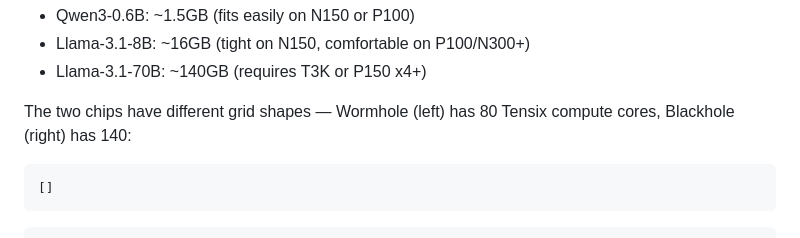
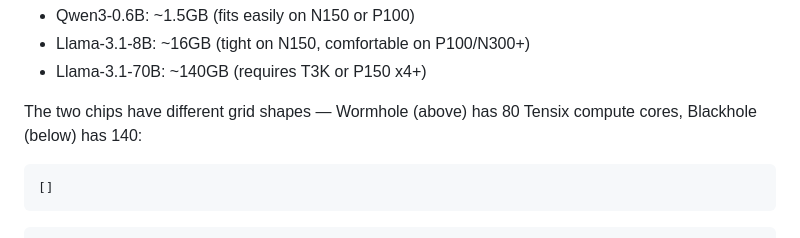
Before and after one commit to tenstorrent/tt-vscode-toolkit, a Markdown page: content/pages/step-zero.md, the part around one of its changes. GitHub-like rendering.

Commit message:
fix(step-zero): correct left/right caption to above/below, add trailing slash to tt-awesome URL

````diff
--- a/content/pages/step-zero.md
+++ b/content/pages/step-zero.md
@@ -470,7 +470,7 @@ export TT_METAL_ARCH_NAME=blackhole
 - Llama-3.1-8B: ~16GB (tight on N150, comfortable on P100/N300+)
 - Llama-3.1-70B: ~140GB (requires T3K or P150 x4+)
 
-The two chips have different grid shapes — Wormhole (left) has 80 Tensix compute cores, Blackhole (right) has 140:
+The two chips have different grid shapes — Wormhole (above) has 80 Tensix compute cores, Blackhole (below) has 140:
 
 ```tensix_viz arch=wormhole
 []
````
Also changed, not shown: other parts of content/pages/step-zero.md (+1 -1 lines).
